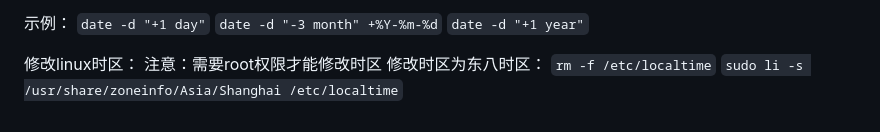
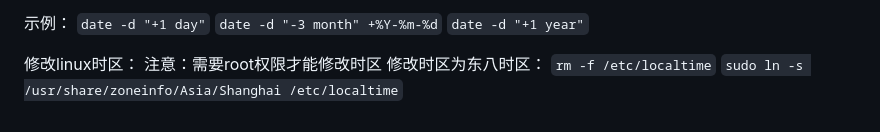
Before and after one commit to lxxcy/note, a Markdown page: linux基础.md, the part around the change. Rendered like a GitHub page.

```diff
--- a/linux基础.md
+++ b/linux基础.md
@@ -506,4 +506,4 @@ date命令
 注意：需要root权限才能修改时区
 修改时区为东八时区：
 `rm -f /etc/localtime`
-`sudo li -s /usr/share/zoneinfo/Asia/Shanghai /etc/localtime`
+`sudo ln -s /usr/share/zoneinfo/Asia/Shanghai /etc/localtime`
```
